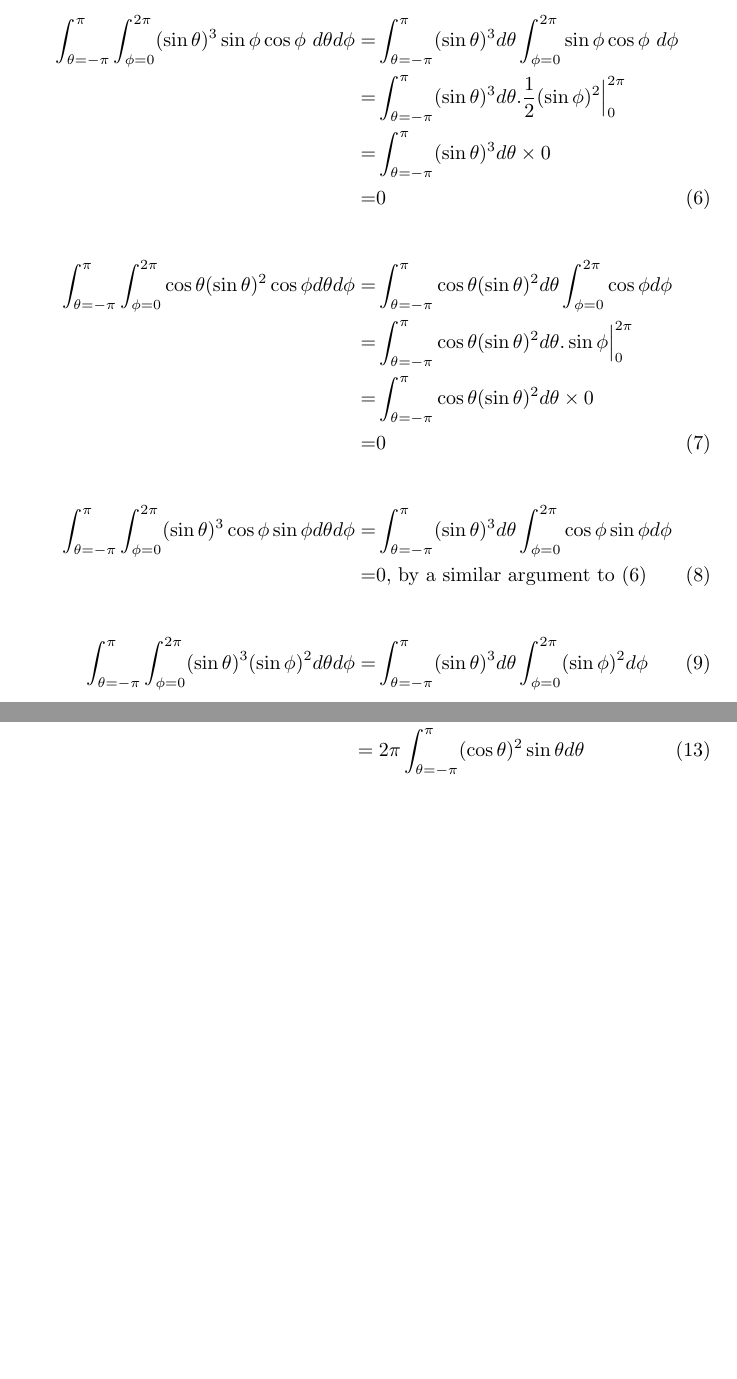
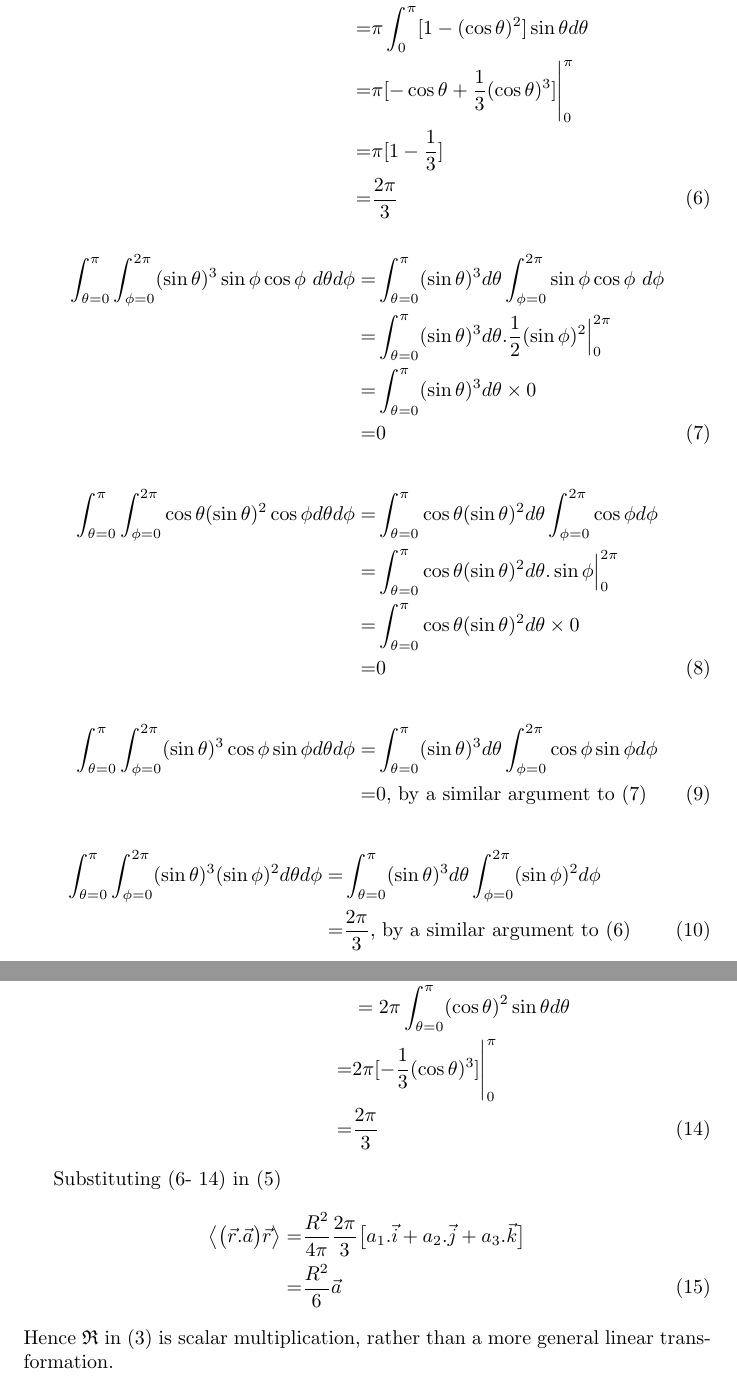
Before and after one commit to weka511/gr, a LaTeX document (GR-problem-10-1.tex): two parts of pages 3 and 4 of 4, joined at a grey line, cut so that both start at the same text, the shorter picture padded with empty space. Compiled offline with pdfLaTeX.

Commit message:
Completed 10.1 - but maybe there is an easier way?

```diff
--- a/GR-problem-10-1.tex
+++ b/GR-problem-10-1.tex
@@ -55,3 +58,9 @@ Now, by definition
 
 If we extract products such as $a_1.\vec{i}$, we find nine integrals as follows.
 \begin{align*}
+\int_{\theta=0}^{\pi}\int_{\phi=0}^{2\pi}(\sin\theta)^3(\cos\phi)^2 d\theta d\phi=&\int_{\theta=0}^{\pi}(\sin\theta)^3d\theta\int_{\phi=0}^{2\pi}(\cos\phi)^2  d\phi\\
+=&\pi \int_{0}^{\pi}(\sin\theta)^3d\theta\text{, from Lemma \ref{lemma:i1}}\\
+=&\pi \int_{0}^{\pi} [1-(\cos \theta)^2] \sin\theta d\theta  \\
+=& \pi [-\cos\theta+\frac{1}{3}(\cos\theta)^3]\Bigg|_0^{\pi} \\
+=& \pi [1-\frac{1}{3}] \\
+=& \frac{2\pi}{3}\numberthis \label{eq:a1-i}
@@ -60,30 +67,31 @@ If we extract products such as $a_1.\vec{i}$, we find nine integrals as follows.
 \end{align*}
 
 \begin{align*}
-\int_{\theta=-\pi}^{\pi}\int_{\phi=0}^{2\pi}(\sin\theta)^3\sin\phi\cos\phi\ d\theta d\phi=&\int_{\theta=-\pi}^{\pi}(\sin\theta)^3d\theta\int_{\phi=0}^{2\pi}\sin\phi\cos\phi\  d\phi\\
-=&\int_{\theta=-\pi}^{\pi}(\sin\theta)^3d\theta . \frac{1}{2} (\sin \phi)^2 \Big|_0^{2\pi} \\
-=&\int_{\theta=-\pi}^{\pi}(\sin\theta)^3d\theta\times 0\\
+\int_{\theta=0}^{\pi}\int_{\phi=0}^{2\pi}(\sin\theta)^3\sin\phi\cos\phi\ d\theta d\phi=&\int_{\theta=0}^{\pi}(\sin\theta)^3d\theta\int_{\phi=0}^{2\pi}\sin\phi\cos\phi\  d\phi\\
+=&\int_{\theta=0}^{\pi}(\sin\theta)^3d\theta . \frac{1}{2} (\sin \phi)^2 \Big|_0^{2\pi} \\
+=&\int_{\theta=0}^{\pi}(\sin\theta)^3d\theta\times 0\\
 =&0 \numberthis \label{eq:a2-i}
 \end{align*}
 
 \begin{align*}
-\int_{\theta=-\pi}^{\pi}\int_{\phi=0}^{2\pi}\cos\theta(\sin\theta)^2\cos\phi d\theta d\phi=&\int_{\theta=-\pi}^{\pi}\cos\theta(\sin\theta)^2d\theta\int_{\phi=0}^{2\pi}\cos\phi  d\phi\\
-=&\int_{\theta=-\pi}^{\pi}\cos\theta(\sin\theta)^2d\theta . \sin\phi \Big|_0^{2\pi}\\
-=&\int_{\theta=-\pi}^{\pi}\cos\theta(\sin\theta)^2d\theta \times 0\\
+\int_{\theta=0}^{\pi}\int_{\phi=0}^{2\pi}\cos\theta(\sin\theta)^2\cos\phi d\theta d\phi=&\int_{\theta=0}^{\pi}\cos\theta(\sin\theta)^2d\theta\int_{\phi=0}^{2\pi}\cos\phi  d\phi\\
+=&\int_{\theta=0}^{\pi}\cos\theta(\sin\theta)^2d\theta . \sin\phi \Big|_0^{2\pi}\\
+=&\int_{\theta=0}^{\pi}\cos\theta(\sin\theta)^2d\theta \times 0\\
 =&0 \numberthis \label{eq:a3-i}
 \end{align*}
 
 \begin{align*}
-\int_{\theta=-\pi}^{\pi}\int_{\phi=0}^{2\pi}(\sin\theta)^3\cos\phi\sin\phi d\theta d\phi=&\int_{\theta=-\pi}^{\pi}(\sin\theta)^3d\theta\int_{\phi=0}^{2\pi}\cos\phi\sin\phi  d\phi\\
+\int_{\theta=0}^{\pi}\int_{\phi=0}^{2\pi}(\sin\theta)^3\cos\phi\sin\phi d\theta d\phi=&\int_{\theta=0}^{\pi}(\sin\theta)^3d\theta\int_{\phi=0}^{2\pi}\cos\phi\sin\phi  d\phi\\
 =&0 \text{, by a similar argument to (\ref{eq:a2-i})}\numberthis \label{eq:a1-j}
 \end{align*}
 
 \begin{align*}
-\int_{\theta=-\pi}^{\pi}\int_{\phi=0}^{2\pi}(\sin\theta)^3(\sin\phi)^2 d\theta d\phi=&\int_{\theta=-\pi}^{\pi}(\sin\theta)^3 d\theta \int_{\phi=0}^{2\pi}(\sin\phi)^2  d\phi \numberthis \label{eq:a2-j}
+\int_{\theta=0}^{\pi}\int_{\phi=0}^{2\pi}(\sin\theta)^3(\sin\phi)^2 d\theta d\phi=&\int_{\theta=0}^{\pi}(\sin\theta)^3 d\theta \int_{\phi=0}^{2\pi}(\sin\phi)^2  d\phi\\
+=& \frac{2\pi}{3} \text{, by a similar argument to (\ref{eq:a1-i})} \numberthis \label{eq:a2-j}
 \end{align*}
 
 \begin{align*}
-\int_{\theta=-\pi}^{\pi}\int_{\phi=0}^{2\pi}\cos\theta(\sin\theta)^2\sin\phi  d\theta d\phi=&\int_{\theta=-\pi}^{\pi}\cos\theta(\sin\theta)^2d\theta\int_{\phi=0}^{2\pi}\sin\phi   d\phi\\=&0 \text{, by a similar argument to (\ref{eq:a3-i})} \numberthis \label{eq:a3-j}
+\int_{\theta=0}^{\pi}\int_{\phi=0}^{2\pi}\cos\theta(\sin\theta)^2\sin\phi  d\theta d\phi=&\int_{\theta=0}^{\pi}\cos\theta(\sin\theta)^2d\theta\int_{\phi=0}^{2\pi}\sin\phi   d\phi\\=&0 \text{, by a similar argument to (\ref{eq:a3-i})} \numberthis \label{eq:a3-j}
 \end{align*}
 
 \begin{align*}
@@ -98,8 +105,16 @@ If we extract products such as $a_1.\vec{i}$, we find nine integrals as follows.
+\int_{\theta=0}^{\pi} (\sin\theta)^2 \cos\theta d\theta \int_{\phi=0}^{2\pi}\sin\phi d\phi\\=&0 \text{, by a similar argument to (\ref{eq:a2-i})} \numberthis \label{eq:a2-k}
 \end{align*}
 
 \begin{align*}
-\int_{\theta=-\pi}^{\pi} \int_{\phi=0}^{2\pi} (\cos\theta)^2\sin\theta d\theta   d\phi &= \int_{\theta=-\pi}^{\pi} (\cos\theta)^2\sin\theta d\theta  \int_{\phi=0}^{2\pi} d\phi \\ &= 2 \pi \int_{\theta=-\pi}^{\pi} (\cos\theta)^2\sin\theta d\theta   \numberthis \label{eq:a3-k}
+\int_{\theta=0}^{\pi} \int_{\phi=0}^{2\pi} (\cos\theta)^2\sin\theta d\theta   d\phi &= \int_{\theta=0}^{\pi} (\cos\theta)^2\sin\theta d\theta  \int_{\phi=0}^{2\pi} d\phi \\ &= 2 \pi \int_{\theta=0}^{\pi} (\cos\theta)^2\sin\theta d\theta \\
+=& 2\pi[-\frac{1}{3}(\cos\theta)^3] \Bigg|_0^{\pi} \\
+=& \frac{2\pi}{3}\numberthis \label{eq:a3-k}
 \end{align*}
 
-
+Substituting (\ref{eq:a1-i}- \ref{eq:a3-k})  in (\ref{eq:big-int})
+\begin{align*}
+\left\langle \big(\vec{r}.\vec{a}\big)\vec{r} \right\rangle=&\frac{ R^2}{4\pi}\frac{2\pi}{3}\big[a_1.\vec{i}+a_2.\vec{j}+a_3.\vec{k}\big]\\
+=&\frac{R^2}{6}\vec{a} \numberthis \label{eq:final}
+\end{align*}
+Hence $\mathfrak{R}$ in (\ref{eq:linear}) is scalar multiplication, rather than a more general linear transformation.
 \end{document}
```
Also changed, not shown: GR-problem-10-1.tex (20 more changed lines).
